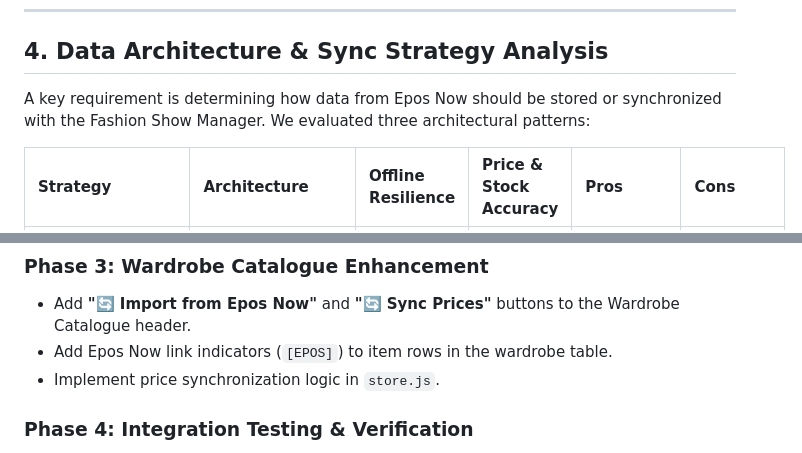
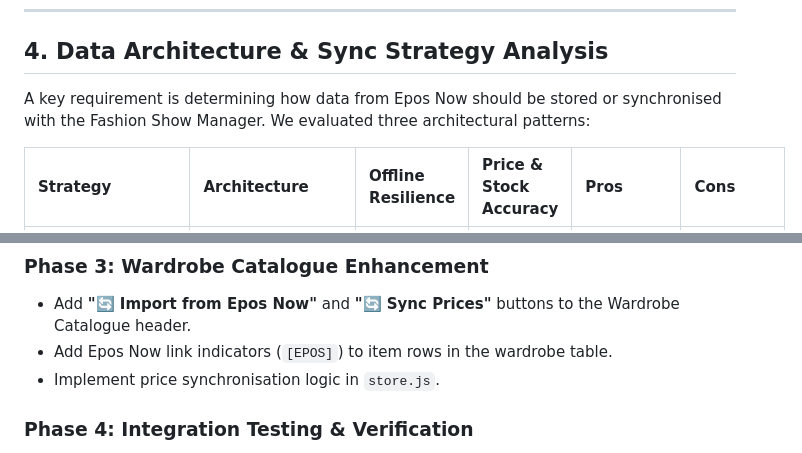
Before and after one commit to robinsg/FashionShowManager, a Markdown page: EPOS_NOW_INTEGRATION.md, 2 parts joined by grey strips. Drawn GitHub-style.

```diff
--- a/EPOS_NOW_INTEGRATION.md
+++ b/EPOS_NOW_INTEGRATION.md
@@ -138,7 +138,7 @@ To ensure a smooth user experience that respects both existing manual entry and
 
 ## 4. Data Architecture & Sync Strategy Analysis
 
-A key requirement is determining how data from Epos Now should be stored or synchronized with the Fashion Show Manager. We evaluated three architectural patterns:
+A key requirement is determining how data from Epos Now should be stored or synchronised with the Fashion Show Manager. We evaluated three architectural patterns:
 
 | Strategy | Architecture | Offline Resilience | Price & Stock Accuracy | Pros | Cons |
 | :--- | :--- | :--- | :--- | :--- | :--- |
@@ -292,7 +292,7 @@ Should implementation be authorized in future phases, the work can be executed i
 ### Phase 3: Wardrobe Catalogue Enhancement
 - Add **"🔄 Import from Epos Now"** and **"🔄 Sync Prices"** buttons to the Wardrobe Catalogue header.
 - Add Epos Now link indicators (`[EPOS]`) to item rows in the wardrobe table.
-- Implement price synchronization logic in `store.js`.
+- Implement price synchronisation logic in `store.js`.
 
 ### Phase 4: Integration Testing & Verification
 - Test manual vs Epos Now item co-existence.
```
Also changed, not shown: other parts of EPOS_NOW_INTEGRATION.md (+9 -9 lines).
